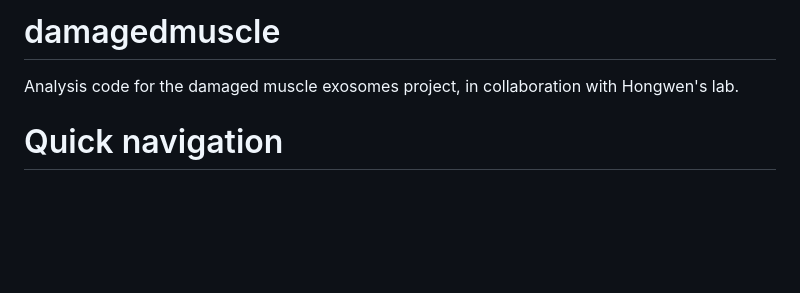
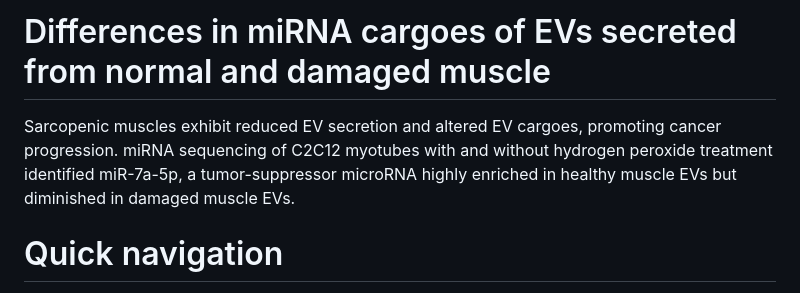
Before and after one commit to harmstonlab/damaged_EV, a Markdown page: README.md, the part around the change. Drawn GitHub-style; blank space fills up the shorter version.

```diff
--- a/README.md
+++ b/README.md
@@ -1,8 +1,6 @@
-# damagedmuscle
+# Differences in miRNA cargoes of EVs secreted from normal and damaged muscle
 
-
-
-Analysis code for the damaged muscle exosomes project, in collaboration with Hongwen's lab.
+Sarcopenic muscles exhibit reduced EV secretion and altered EV cargoes, promoting cancer progression. miRNA sequencing of C2C12 myotubes with and without hydrogen peroxide treatment identified miR-7a-5p, a tumor-suppressor microRNA highly enriched in healthy muscle EVs but diminished in damaged muscle EVs.
 
 # Quick navigation
 * [notebooks](notebooks): Main files containing analysis code. Start here.
```
